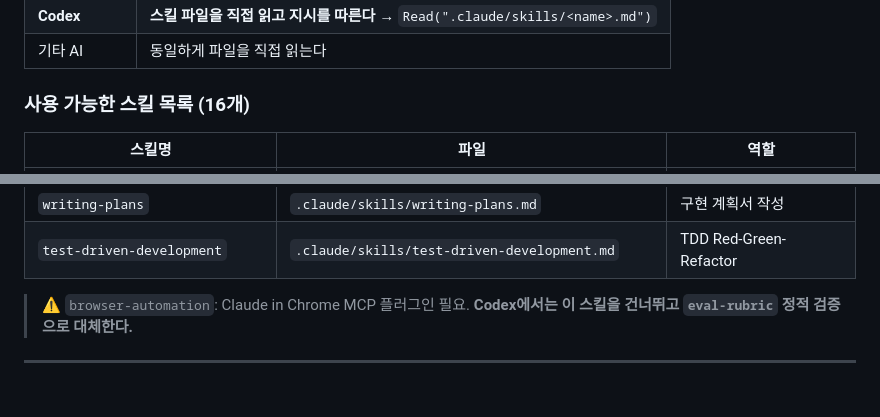
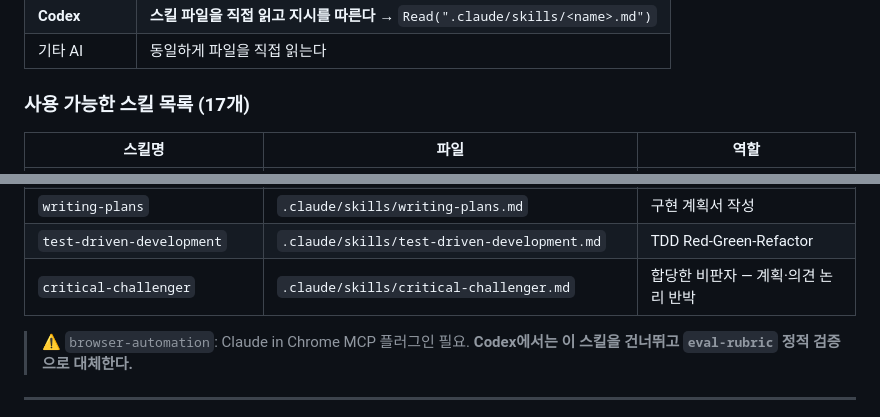
Before and after one commit to idontnowcode/proj_checkers, a Markdown page: AGENTS.md, 2 parts joined by grey strips. GitHub-like rendering; blank space fills up the shorter version.

```diff
--- a/AGENTS.md
+++ b/AGENTS.md
@@ -20,7 +20,7 @@ Claude Code는 `CLAUDE.md`도 함께 읽는다. Codex는 이 파일이 유일한
 | **Codex** | **스킬 파일을 직접 읽고 지시를 따른다** → `Read(".claude/skills/<name>.md")` |
 | 기타 AI | 동일하게 파일을 직접 읽는다 |
 
-### 사용 가능한 스킬 목록 (16개)
+### 사용 가능한 스킬 목록 (17개)
 
 | 스킬명 | 파일 | 역할 |
 |--------|------|------|
@@ -40,6 +40,7 @@ Claude Code는 `CLAUDE.md`도 함께 읽는다. Codex는 이 파일이 유일한
 | `verification-before-completion` | `.claude/skills/verification-before-completion.md` | 완료 전 검증 철칙 |
 | `writing-plans` | `.claude/skills/writing-plans.md` | 구현 계획서 작성 |
 | `test-driven-development` | `.claude/skills/test-driven-development.md` | TDD Red-Green-Refactor |
+| `critical-challenger` | `.claude/skills/critical-challenger.md` | 합당한 비판자 — 계획·의견 논리 반박 |
 
 > ⚠️ `browser-automation`: Claude in Chrome MCP 플러그인 필요. **Codex에서는 이 스킬을 건너뛰고 `eval-rubric` 정적 검증으로 대체한다.**
 
```
Also changed, not shown: .claude/skills/critical-challenger.md (added, +202 -0 lines), PROJECT_LOG.md (+3 -2 lines).
